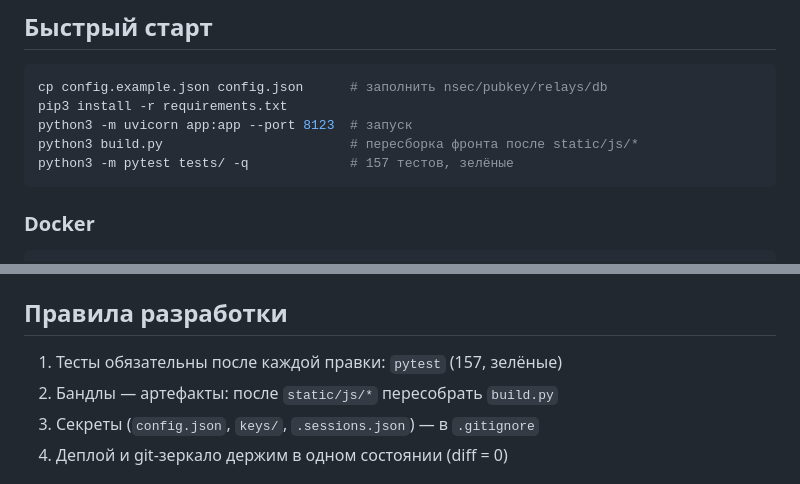
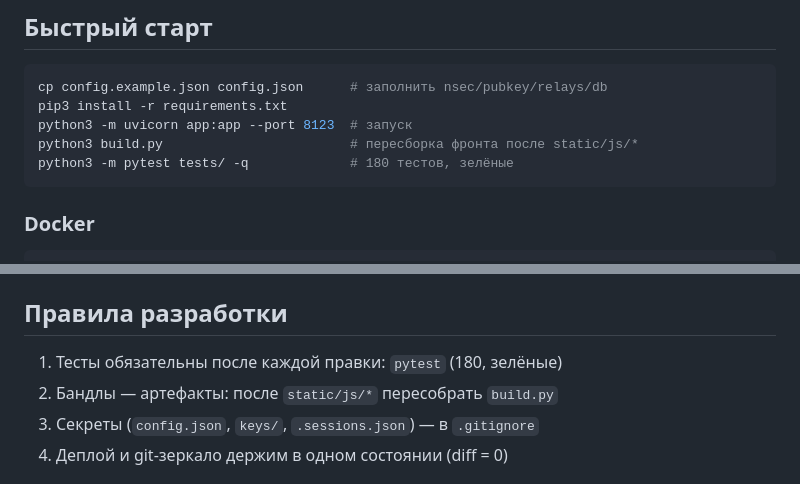
Before and after one commit to konantgit-sys/snin-mail-nostr, a Markdown page: README.ru.md, 2 parts joined by grey strips. GitHub-like rendering.

````diff
--- a/README.ru.md
+++ b/README.ru.md
@@ -50,7 +50,7 @@ cp config.example.json config.json      # заполнить nsec/pubkey/relays/
 pip3 install -r requirements.txt
 python3 -m uvicorn app:app --port 8123  # запуск
 python3 build.py                        # пересборка фронта после static/js/*
-python3 -m pytest tests/ -q             # 157 тестов, зелёные
+python3 -m pytest tests/ -q             # 180 тестов, зелёные
 ```
 
 ### Docker
@@ -102,7 +102,7 @@ python3 scripts/mail_cli.py archive 42 [--unarchive]
 
 ## Правила разработки
 
-1. Тесты обязательны после каждой правки: `pytest` (157, зелёные)
+1. Тесты обязательны после каждой правки: `pytest` (180, зелёные)
 2. Бандлы — артефакты: после `static/js/*` пересобрать `build.py`
 3. Секреты (`config.json`, `keys/`, `.sessions.json`) — в `.gitignore`
 4. Деплой и git-зеркало держим в одном состоянии (diff = 0)
````
Also changed, not shown: README.md (+3 -3 lines).
